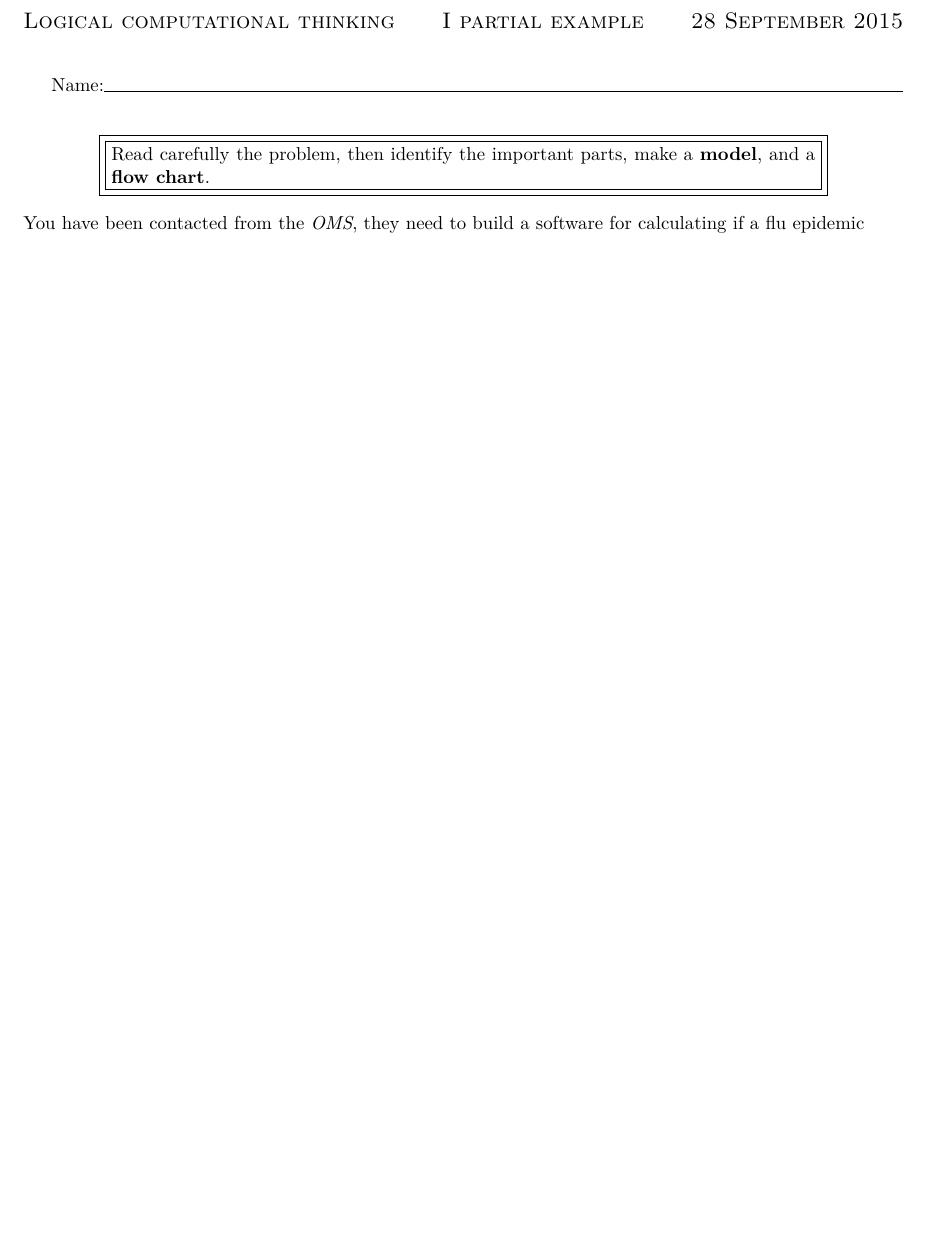
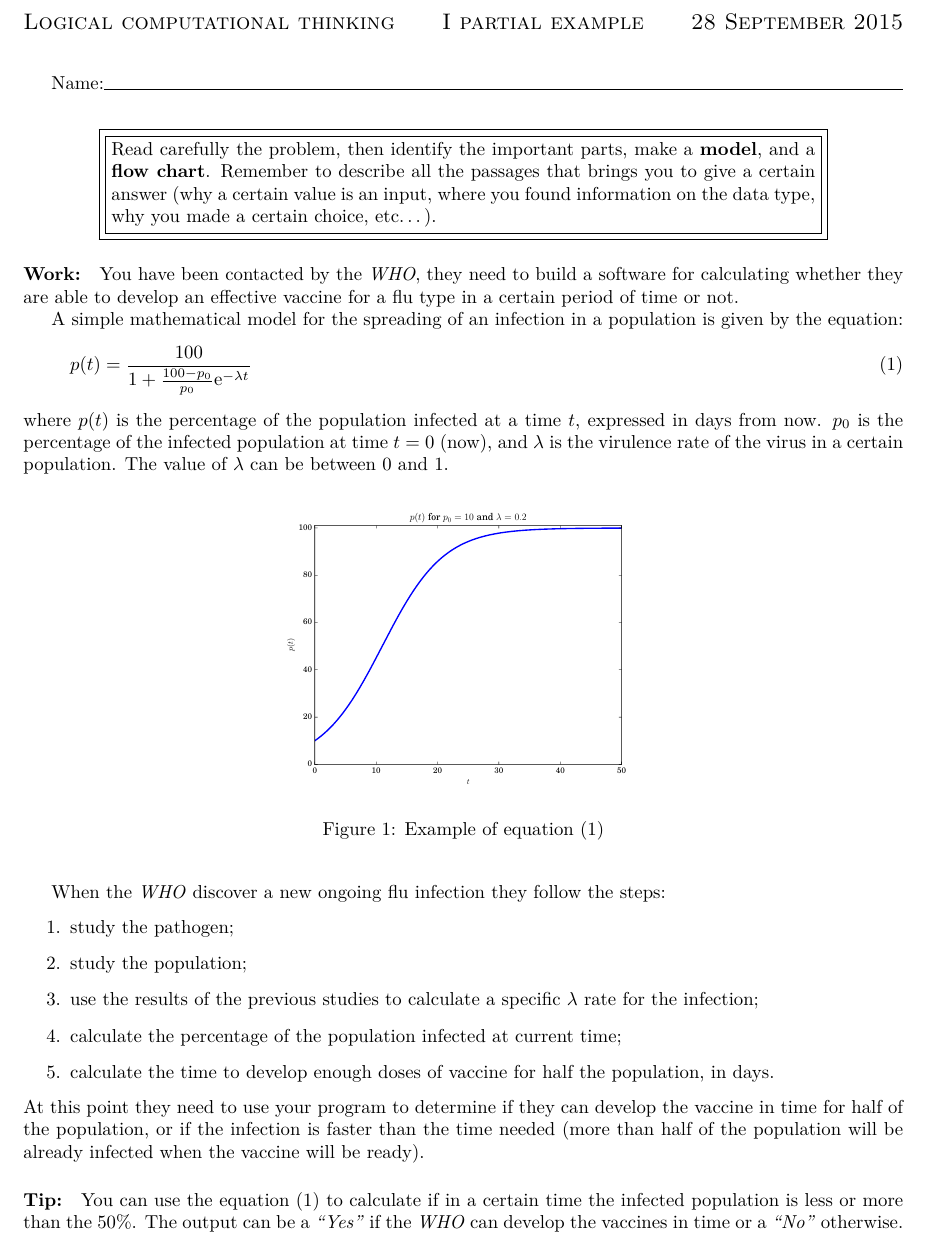
Before and after one commit to trianam/courseLCT1516, a LaTeX problem sheet (texSrc/testExam1.tex, which reads texSrc/headerExams.tex): part of the page, cut so that both start at the same text, the shorter picture padded with empty space. Compiled offline with pdfLaTeX.

Commit message:
finished exam test.

```diff
--- a/texSrc/headerExams.tex
+++ b/texSrc/headerExams.tex
@@ -5,5 +5,8 @@
 \usepackage[left=1in, right=1in, top=1in, bottom=1in]{geometry}
 \usepackage{mathexam}
 \usepackage{amsmath}
+\usepackage{graphicx}
 
 \let\ds\displaystyle
+
+\newcommand{\me}{\mathrm{e}}
--- a/texSrc/testExam1.tex
+++ b/texSrc/testExam1.tex
@@ -6,6 +6,53 @@
 
 \begin{document}
 \ExamNameLine
-\ExamInstrBox{Read carefully the problem, then identify the important parts, make a \textbf{model}, and a \textbf{flow chart}.}
-You have been contacted from the \emph{OMS}, they need to build a software for calculating if a flu epidemic
+\ExamInstrBox{Read carefully the problem, then identify the important
+  parts, make a \textbf{model}, and a \textbf{flow chart}. Remember to
+describe all the passages that brings you to give a certain answer (why
+a certain value is an input, where you found information on the
+data type, why you made a certain choice, etc\dots).}
+\paragraph{Work:}
+You have been contacted by the \emph{WHO}, they need to build a
+software for calculating whether they are able to develop
+an effective
+vaccine for a flu type in a certain period of time or not.
+
+A simple mathematical model for the spreading of an infection in a
+population is given by the equation:
+\begin{equation}\label{eq:model}
+  p(t) = \frac{100}{1+\frac{100-p_0}{p_0}\me^{-\lambda t}}
+\end{equation}
+where $p(t)$ is the percentage of the population infected
+at a time $t$, expressed in days from now. $p_0$ is the percentage of the infected
+population at time $t=0$ (now), and $\lambda$ is the virulence rate of
+the virus in a certain
+population. The value of $\lambda$ can be between $0$ and $1$.
+\begin{figure}[h]
+  \begin{center}
+    \includegraphics[width=.45\textwidth]{img/logistic.pdf}
+    \caption{Example of equation (\ref{eq:model})}
+    \label{fig:model}
+  \end{center}
+\end{figure}
+
+When the \emph{WHO} discover a new ongoing flu infection they follow the steps:
+\begin{enumerate}
+\item study the pathogen;
+\item study the population;
+\item use the results of the previous studies to calculate a specific
+  $\lambda$ rate for the infection;
+\item calculate the percentage of the population infected at current time;
+\item calculate the time to develop enough doses of vaccine for half
+  the population, in days.
+\end{enumerate}
+At this point they need to use your program to determine if they
+can develop the vaccine in time for half of the population, or if the
+infection is faster than the time needed (more than half of the
+population will be already infected when the vaccine will be ready).
+
+\paragraph{Tip:}
+You can use the equation~(\ref{eq:model}) to calculate if in a
+certain time the infected population is less or more than the 50\%.
+The output can be a \emph{``Yes''} if the \emph{WHO} can
+develop the vaccines in time or a \emph{``No''} otherwise.
 \end{document}
```
Also changed, not shown: testExam1.pdf (added), texSrc/img/logistic.pdf (added), 1 other file.
